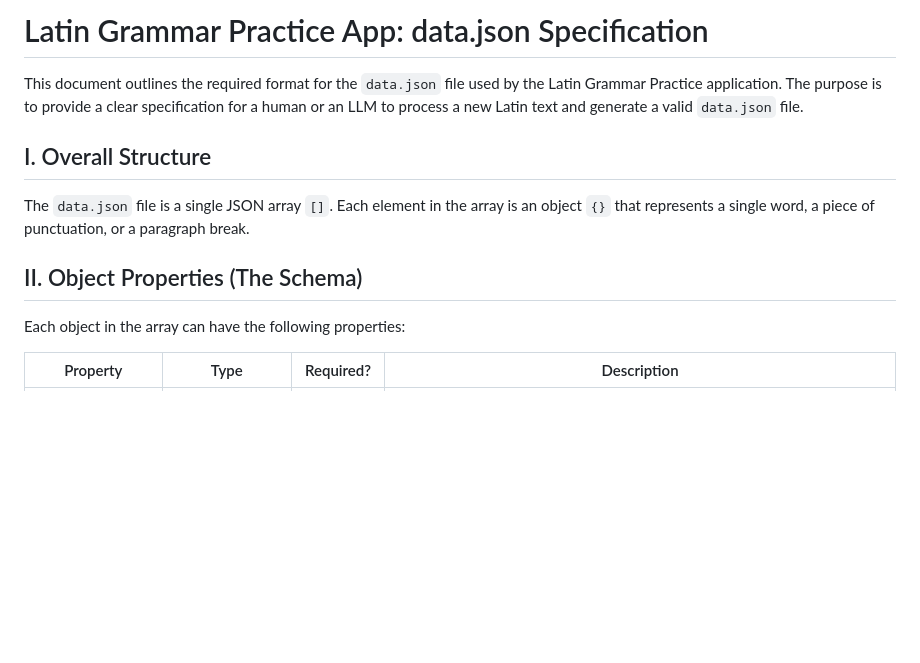
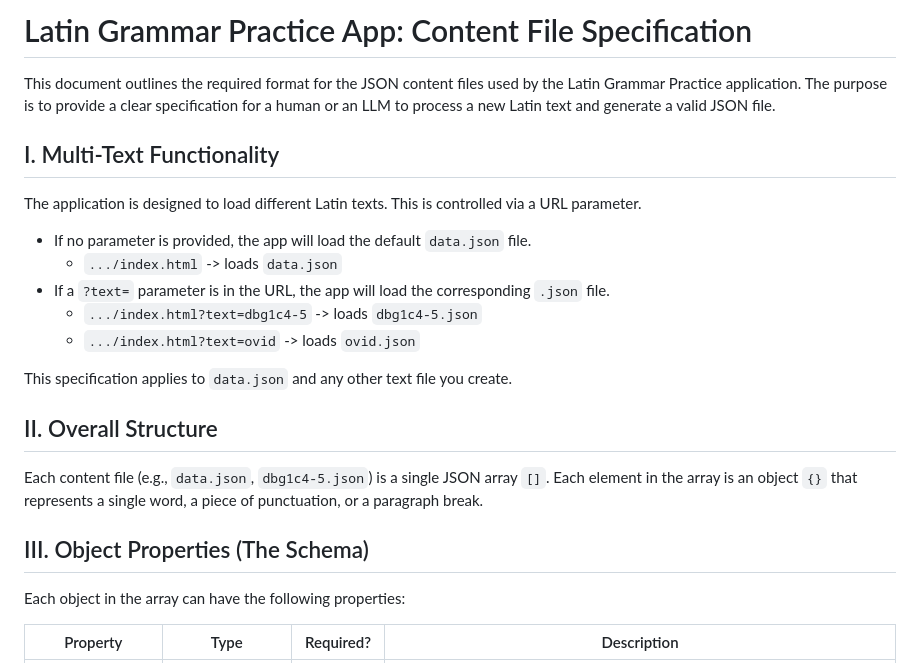
Before and after one commit to samuelshotchkiss-jpg/latin-grammar-app, a Markdown page: README.md, the part around the change printed below. Rendered like a GitHub page; blank space fills up the shorter version.

```diff
--- a/README.md
+++ b/README.md
@@ -1,12 +1,24 @@
-# Latin Grammar Practice App: data.json Specification
+# Latin Grammar Practice App: Content File Specification
 
-This document outlines the required format for the `data.json` file used by the Latin Grammar Practice application. The purpose is to provide a clear specification for a human or an LLM to process a new Latin text and generate a valid `data.json` file.
+This document outlines the required format for the JSON content files used by the Latin Grammar Practice application. The purpose is to provide a clear specification for a human or an LLM to process a new Latin text and generate a valid JSON file.
 
-## I. Overall Structure
+## I. Multi-Text Functionality
 
-The `data.json` file is a single JSON array `[]`. Each element in the array is an object `{}` that represents a single word, a piece of punctuation, or a paragraph break.
+The application is designed to load different Latin texts. This is controlled via a URL parameter.
 
-## II. Object Properties (The Schema)
+-   If no parameter is provided, the app will load the default `data.json` file.
+    -   `.../index.html` -> loads `data.json`
+-   If a `?text=` parameter is in the URL, the app will load the corresponding `.json` file.
+    -   `.../index.html?text=dbg1c4-5` -> loads `dbg1c4-5.json`
+    -   `.../index.html?text=ovid` -> loads `ovid.json`
+
+This specification applies to `data.json` and any other text file you create.
+
+## II. Overall Structure
+
+Each content file (e.g., `data.json`, `dbg1c4-5.json`) is a single JSON array `[]`. Each element in the array is an object `{}` that represents a single word, a piece of punctuation, or a paragraph break.
+
+## III. Object Properties (The Schema)
 
 Each object in the array can have the following properties:
 
```
Also changed, not shown: other parts of README.md (+17 -12 lines).
